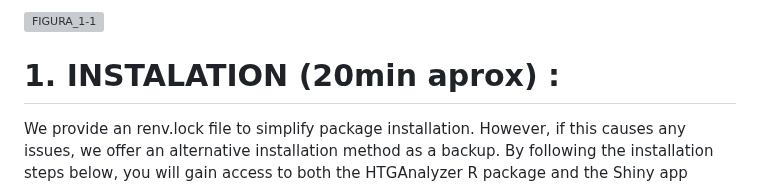
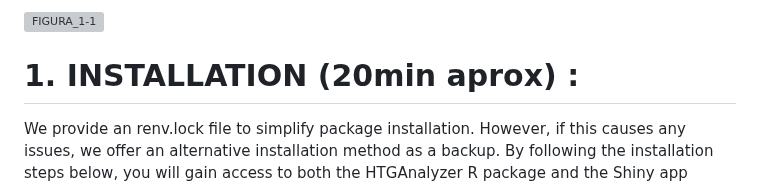
Before and after one commit to ISGLOBAL-Rakislova-Lab/HTGAnalyzer, a Markdown page: README.md, the part around the change. Drawn GitHub-style; grey boxes are pictures that could not be loaded.

````diff
--- a/README.md
+++ b/README.md
@@ -13,7 +13,7 @@ In addition to the R package, we offer **two Shiny apps** for user-friendly loca
 
 ![FIGURA_1-1](https://github.com/user-attachments/assets/448bd900-6f38-469c-9094-86b8794a2644)
 
-# 1. INSTALATION (20min aprox) :
+# 1. INSTALLATION (20min aprox) :
 We provide an renv.lock file to simplify package installation. However, if this causes any issues, we offer an alternative installation method as a backup. By following the installation steps below, you will gain access to both the HTGAnalyzer R package and the Shiny app locally (note that the online version does not require any installation). To use the R package, execute the following code:
 ```{r}
 # Install libraries
````
